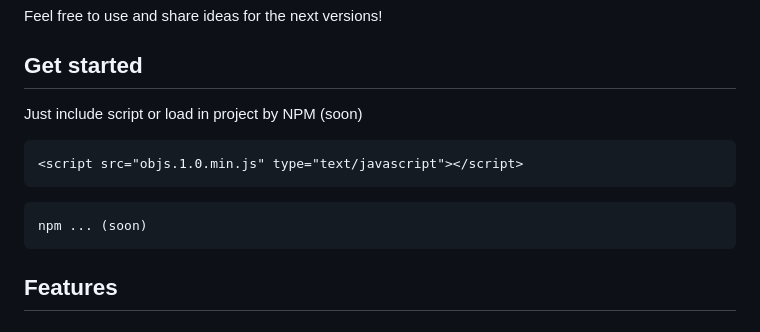
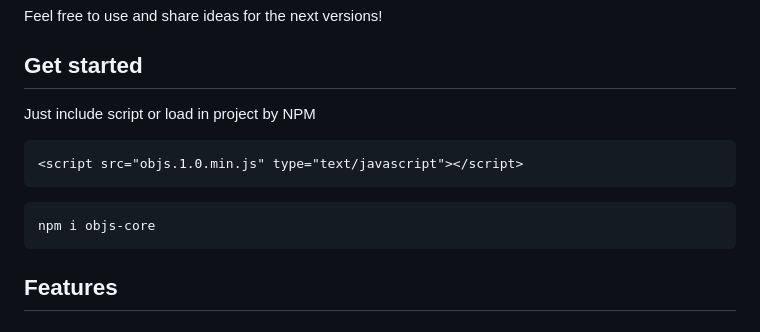
Before and after one commit to foggysq/objs, a Markdown page: README.md, the part around the change. Drawn GitHub-style.

Commit message:
Added NPM command to readme

````diff
--- a/README.md
+++ b/README.md
@@ -7,12 +7,12 @@ Feel free to use and share ideas for the next versions!
 
 
 ## Get started
-Just include script or load in project by NPM (soon)
+Just include script or load in project by NPM
 ```
 <script src="objs.1.0.min.js" type="text/javascript"></script>
 ```
 ```
-npm ... (soon)
+npm i objs-core
 ```
 
 
````
